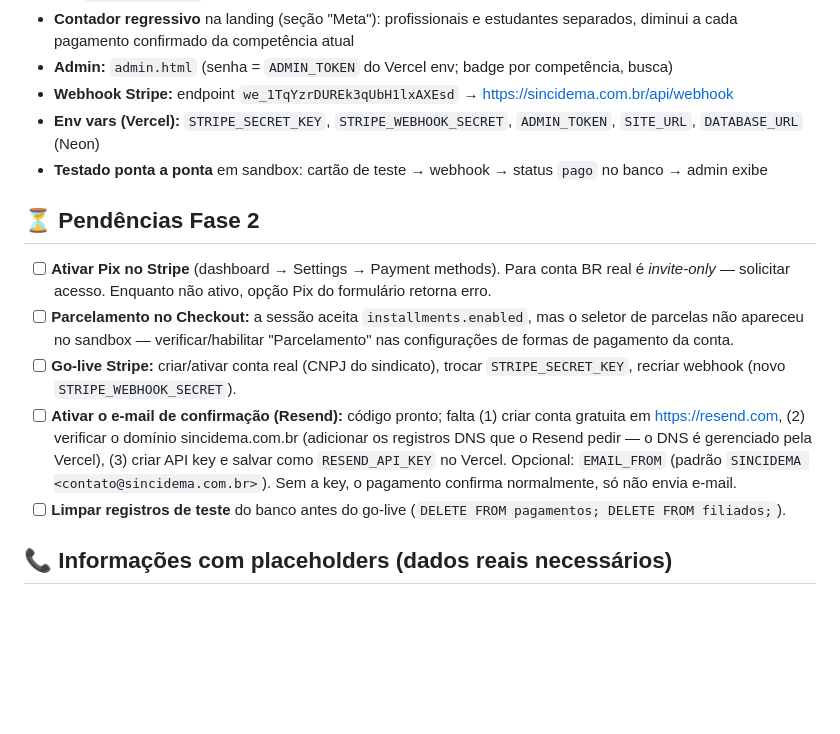
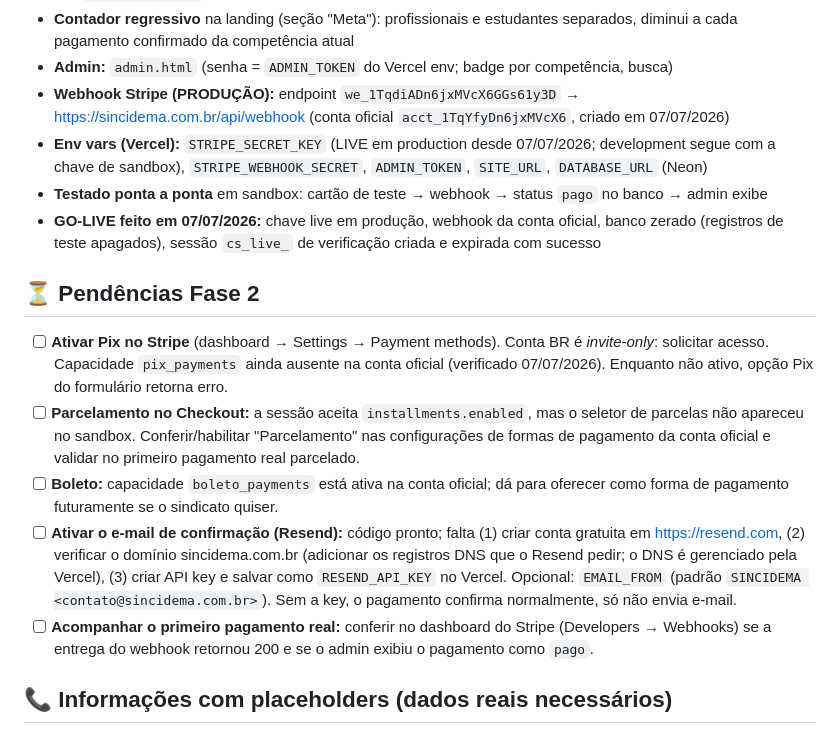
Before and after one commit to marcosaquinojr/sincidema-landing-page, a Markdown page: PENDENCIAS.md, the part around the change. Drawn GitHub-style; blank space fills up the shorter version.

Commit message:
docs: go-live Stripe produção registrado nas pendências
Co-Authored-By: Claude Fable 5 <noreply@anthropic.com>

```diff
--- a/PENDENCIAS.md
+++ b/PENDENCIAS.md
@@ -33,17 +33,18 @@
   - `api/_email.js` — e-mail de confirmação de pagamento via **Resend** (disparado pelo webhook; no-op sem `RESEND_API_KEY`)
 - **Contador regressivo** na landing (seção "Meta"): profissionais e estudantes separados, diminui a cada pagamento confirmado da competência atual
 - **Admin:** `admin.html` (senha = `ADMIN_TOKEN` do Vercel env; badge por competência, busca)
-- **Webhook Stripe:** endpoint `we_1TqYzrDUREk3qUbH1lxAXEsd` → https://sincidema.com.br/api/webhook
-- **Env vars (Vercel):** `STRIPE_SECRET_KEY`, `STRIPE_WEBHOOK_SECRET`, `ADMIN_TOKEN`, `SITE_URL`, `DATABASE_URL` (Neon)
+- **Webhook Stripe (PRODUÇÃO):** endpoint `we_1TqdiADn6jxMVcX6GGs61y3D` → https://sincidema.com.br/api/webhook (conta oficial `acct_1TqYfyDn6jxMVcX6`, criado em 07/07/2026)
+- **Env vars (Vercel):** `STRIPE_SECRET_KEY` (LIVE em production desde 07/07/2026; development segue com a chave de sandbox), `STRIPE_WEBHOOK_SECRET`, `ADMIN_TOKEN`, `SITE_URL`, `DATABASE_URL` (Neon)
 - **Testado ponta a ponta** em sandbox: cartão de teste → webhook → status `pago` no banco → admin exibe
+- **GO-LIVE feito em 07/07/2026:** chave live em produção, webhook da conta oficial, banco zerado (registros de teste apagados), sessão `cs_live_` de verificação criada e expirada com sucesso
 
 ## ⏳ Pendências Fase 2
 
-- [ ] **Ativar Pix no Stripe** (dashboard → Settings → Payment methods). Para conta BR real é *invite-only* — solicitar acesso. Enquanto não ativo, opção Pix do formulário retorna erro.
-- [ ] **Parcelamento no Checkout:** a sessão aceita `installments.enabled`, mas o seletor de parcelas não apareceu no sandbox — verificar/habilitar "Parcelamento" nas configurações de formas de pagamento da conta.
-- [ ] **Go-live Stripe:** criar/ativar conta real (CNPJ do sindicato), trocar `STRIPE_SECRET_KEY`, recriar webhook (novo `STRIPE_WEBHOOK_SECRET`).
-- [ ] **Ativar o e-mail de confirmação (Resend):** código pronto; falta (1) criar conta gratuita em https://resend.com, (2) verificar o domínio sincidema.com.br (adicionar os registros DNS que o Resend pedir — o DNS é gerenciado pela Vercel), (3) criar API key e salvar como `RESEND_API_KEY` no Vercel. Opcional: `EMAIL_FROM` (padrão `SINCIDEMA <contato@sincidema.com.br>`). Sem a key, o pagamento confirma normalmente, só não envia e-mail.
-- [ ] **Limpar registros de teste** do banco antes do go-live (`DELETE FROM pagamentos; DELETE FROM filiados;`).
+- [ ] **Ativar Pix no Stripe** (dashboard → Settings → Payment methods). Conta BR é *invite-only*: solicitar acesso. Capacidade `pix_payments` ainda ausente na conta oficial (verificado 07/07/2026). Enquanto não ativo, opção Pix do formulário retorna erro.
+- [ ] **Parcelamento no Checkout:** a sessão aceita `installments.enabled`, mas o seletor de parcelas não apareceu no sandbox. Conferir/habilitar "Parcelamento" nas configurações de formas de pagamento da conta oficial e validar no primeiro pagamento real parcelado.
+- [ ] **Boleto:** capacidade `boleto_payments` está ativa na conta oficial; dá para oferecer como forma de pagamento futuramente se o sindicato quiser.
+- [ ] **Ativar o e-mail de confirmação (Resend):** código pronto; falta (1) criar conta gratuita em https://resend.com, (2) verificar o domínio sincidema.com.br (adicionar os registros DNS que o Resend pedir; o DNS é gerenciado pela Vercel), (3) criar API key e salvar como `RESEND_API_KEY` no Vercel. Opcional: `EMAIL_FROM` (padrão `SINCIDEMA <contato@sincidema.com.br>`). Sem a key, o pagamento confirma normalmente, só não envia e-mail.
+- [ ] **Acompanhar o primeiro pagamento real:** conferir no dashboard do Stripe (Developers → Webhooks) se a entrega do webhook retornou 200 e se o admin exibiu o pagamento como `pago`.
 
 ## 📞 Informações com placeholders (dados reais necessários)
 
```
